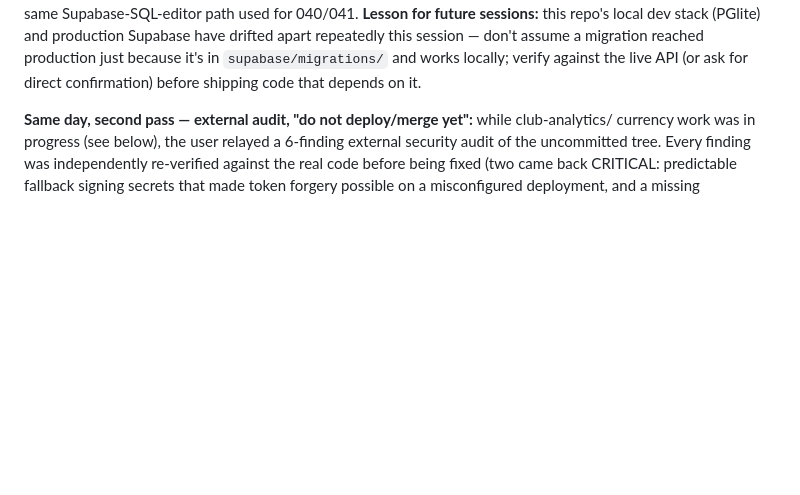
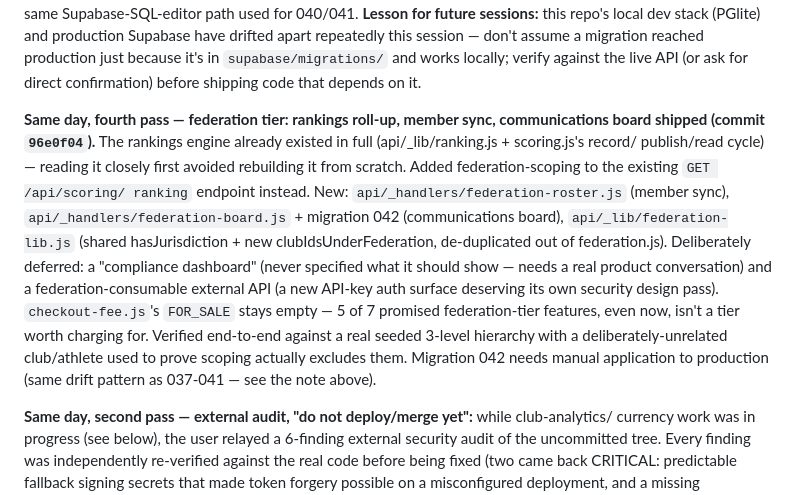
Before and after one commit to connectarcheryservices-art/Archery, a Markdown page: docs/PLAN.md, the part around the change. Drawn GitHub-style; blank space fills up the shorter version.

Commit message:
docs: record federation tier ship (rankings roll-up, member sync, comms board)
Co-Authored-By: Claude Sonnet 5 <noreply@anthropic.com>

```diff
--- a/docs/PLAN.md
+++ b/docs/PLAN.md
@@ -81,6 +81,25 @@ apart repeatedly this session — don't assume a migration reached
 production just because it's in `supabase/migrations/` and works locally;
 verify against the live API (or ask for direct confirmation) before
 shipping code that depends on it.
+
+**Same day, fourth pass — federation tier: rankings roll-up, member sync,
+communications board shipped (commit `96e0f04`).** The rankings engine
+already existed in full (api/_lib/ranking.js + scoring.js's record/
+publish/read cycle) — reading it closely first avoided rebuilding it from
+scratch. Added federation-scoping to the existing `GET /api/scoring/
+ranking` endpoint instead. New: `api/_handlers/federation-roster.js`
+(member sync), `api/_handlers/federation-board.js` + migration 042
+(communications board), `api/_lib/federation-lib.js` (shared
+hasJurisdiction + new clubIdsUnderFederation, de-duplicated out of
+federation.js). Deliberately deferred: a "compliance dashboard" (never
+specified what it should show — needs a real product conversation) and a
+federation-consumable external API (a new API-key auth surface deserving
+its own security design pass). `checkout-fee.js`'s `FOR_SALE` stays empty
+— 5 of 7 promised federation-tier features, even now, isn't a tier worth
+charging for. Verified end-to-end against a real seeded 3-level hierarchy
+with a deliberately-unrelated club/athlete used to prove scoping actually
+excludes them. Migration 042 needs manual application to production (same
+drift pattern as 037-041 — see the note above).
 
 **Same day, second pass — external audit, "do not deploy/merge yet":** while club-analytics/
 currency work was in progress (see below), the user relayed a 6-finding external security audit
```
